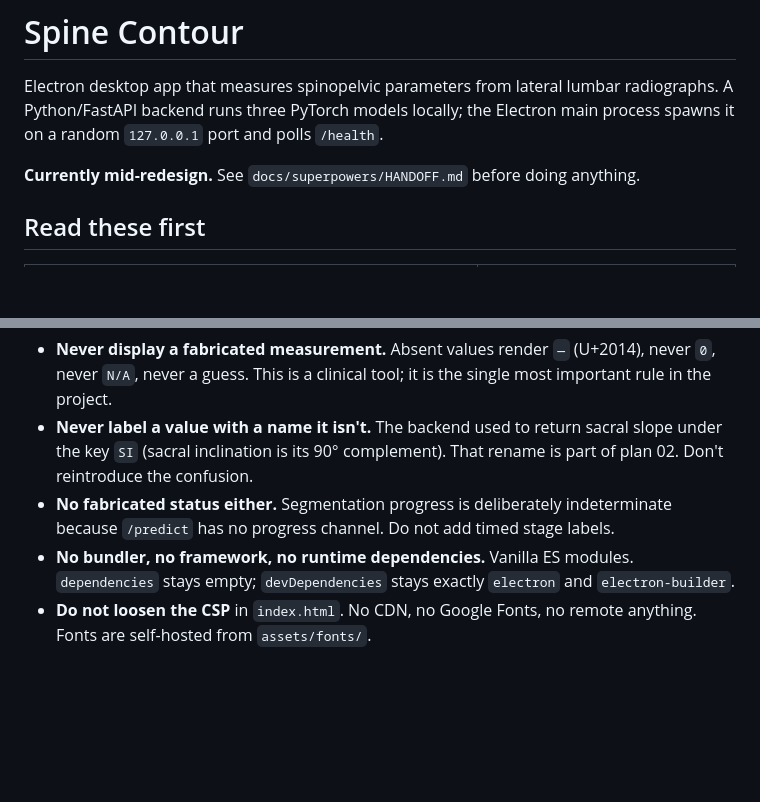
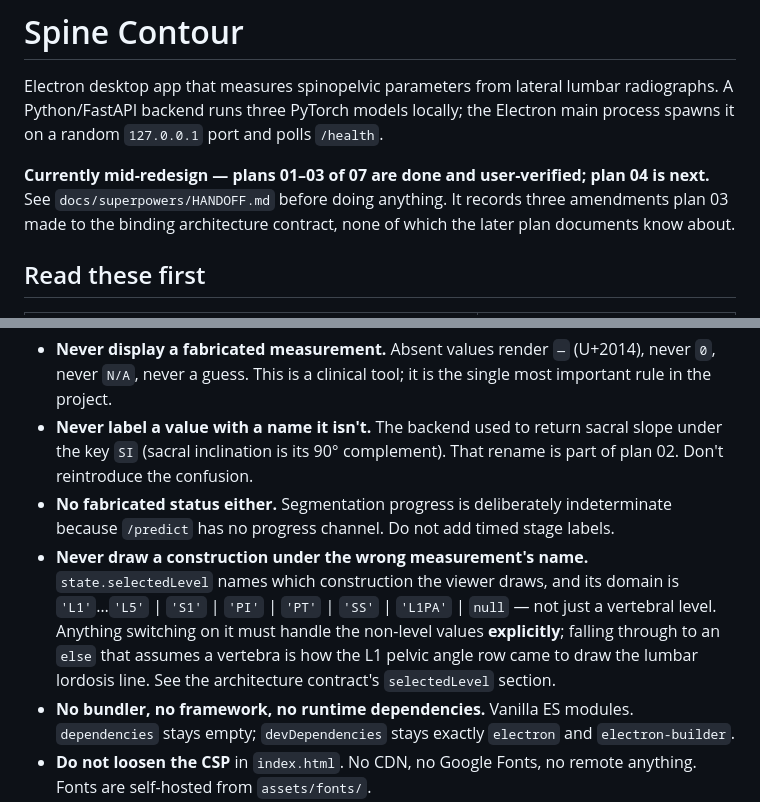
Before and after one commit to mjayasur/Spine-Contour, a Markdown page: CLAUDE.md, 2 parts joined by grey strips. Drawn GitHub-style; blank space fills up the shorter version.

```diff
--- a/CLAUDE.md
+++ b/CLAUDE.md
@@ -4,7 +4,10 @@ Electron desktop app that measures spinopelvic parameters from lateral lumbar
 radiographs. A Python/FastAPI backend runs three PyTorch models locally; the Electron
 main process spawns it on a random `127.0.0.1` port and polls `/health`.
 
-**Currently mid-redesign.** See `docs/superpowers/HANDOFF.md` before doing anything.
+**Currently mid-redesign — plans 01–03 of 07 are done and user-verified; plan 04 is
+next.** See `docs/superpowers/HANDOFF.md` before doing anything. It records three
+amendments plan 03 made to the binding architecture contract, none of which the later plan
+documents know about.
 
 ## Read these first
 
@@ -30,6 +33,12 @@ These come from the spec and apply to every change.
   plan 02. Don't reintroduce the confusion.
 - **No fabricated status either.** Segmentation progress is deliberately indeterminate
   because `/predict` has no progress channel. Do not add timed stage labels.
+- **Never draw a construction under the wrong measurement's name.** `state.selectedLevel`
+  names which construction the viewer draws, and its domain is `'L1'`…`'L5'` | `'S1'` |
+  `'PI'` | `'PT'` | `'SS'` | `'L1PA'` | `null` — not just a vertebral level. Anything
+  switching on it must handle the non-level values **explicitly**; falling through to an
+  `else` that assumes a vertebra is how the L1 pelvic angle row came to draw the lumbar
+  lordosis line. See the architecture contract's `selectedLevel` section.
 - **No bundler, no framework, no runtime dependencies.** Vanilla ES modules.
   `dependencies` stays empty; `devDependencies` stays exactly `electron` and
   `electron-builder`.
```
Also changed, not shown: docs/superpowers/HANDOFF.md (+79 -57 lines).
